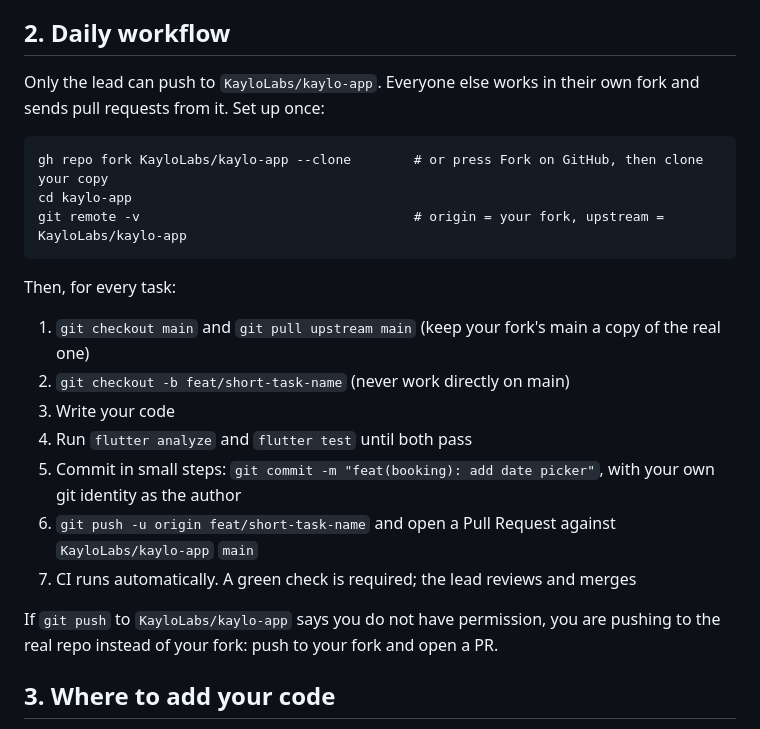
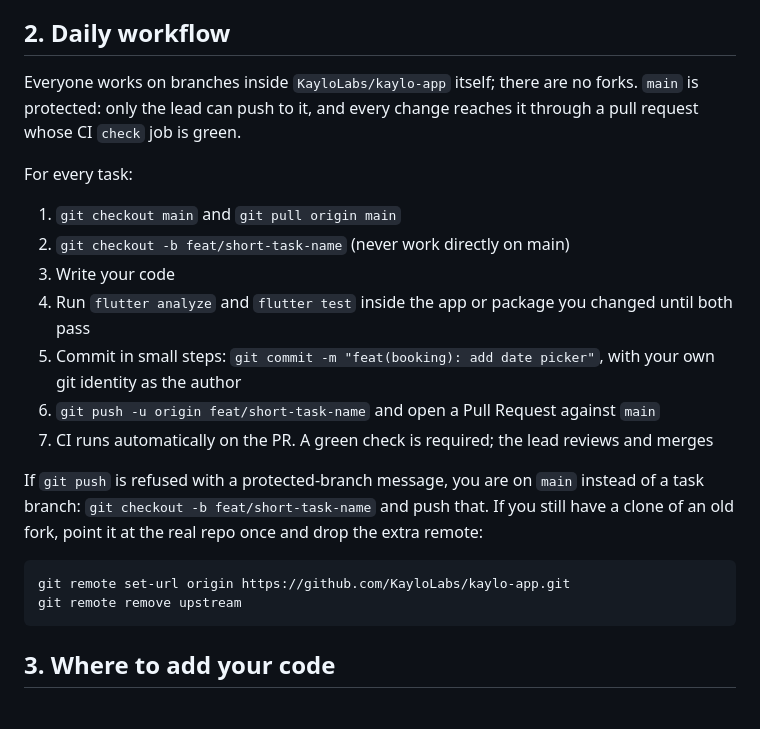
Before and after one commit to KayloLabs/kaylo-app, a Markdown page: CONTRIBUTING.md, the part around the change. GitHub-like rendering.

Commit message:
Describe the branch workflow instead of forks

````diff
--- a/CONTRIBUTING.md
+++ b/CONTRIBUTING.md
@@ -14,27 +14,33 @@ database, see BACKEND.md.
 
 ## 2. Daily workflow
 
-Only the lead can push to `KayloLabs/kaylo-app`. Everyone else works in
-their own fork and sends pull requests from it. Set up once:
+Everyone works on branches inside `KayloLabs/kaylo-app` itself; there are no
+forks. `main` is protected: only the lead can push to it, and every change
+reaches it through a pull request whose CI `check` job is green.
+
+For every task:
+
+1. `git checkout main` and `git pull origin main`
+2. `git checkout -b feat/short-task-name` (never work directly on main)
+3. Write your code
+4. Run `flutter analyze` and `flutter test` inside the app or package you
+   changed until both pass
+5. Commit in small steps: `git commit -m "feat(booking): add date picker"`,
+   with your own git identity as the author
+6. `git push -u origin feat/short-task-name` and open a Pull Request against
+   `main`
+7. CI runs automatically on the PR. A green check is required; the lead
+   reviews and merges
+
+If `git push` is refused with a protected-branch message, you are on `main`
+instead of a task branch: `git checkout -b feat/short-task-name` and push
+that. If you still have a clone of an old fork, point it at the real repo
+once and drop the extra remote:
 
 ```
-gh repo fork KayloLabs/kaylo-app --clone        # or press Fork on GitHub, then clone your copy
-cd kaylo-app
-git remote -v                                   # origin = your fork, upstream = KayloLabs/kaylo-app
+git remote set-url origin https://github.com/KayloLabs/kaylo-app.git
+git remote remove upstream
 ```
-
-Then, for every task:
-
-1. `git checkout main` and `git pull upstream main` (keep your fork's main a copy of the real one)
-2. `git checkout -b feat/short-task-name` (never work directly on main)
-3. Write your code
-4. Run `flutter analyze` and `flutter test` until both pass
-5. Commit in small steps: `git commit -m "feat(booking): add date picker"`, with your own git identity as the author
-6. `git push -u origin feat/short-task-name` and open a Pull Request against `KayloLabs/kaylo-app` `main`
-7. CI runs automatically. A green check is required; the lead reviews and merges
-
-If `git push` to `KayloLabs/kaylo-app` says you do not have permission, you are
-pushing to the real repo instead of your fork: push to your fork and open a PR.
 
 ## 3. Where to add your code
 
````
